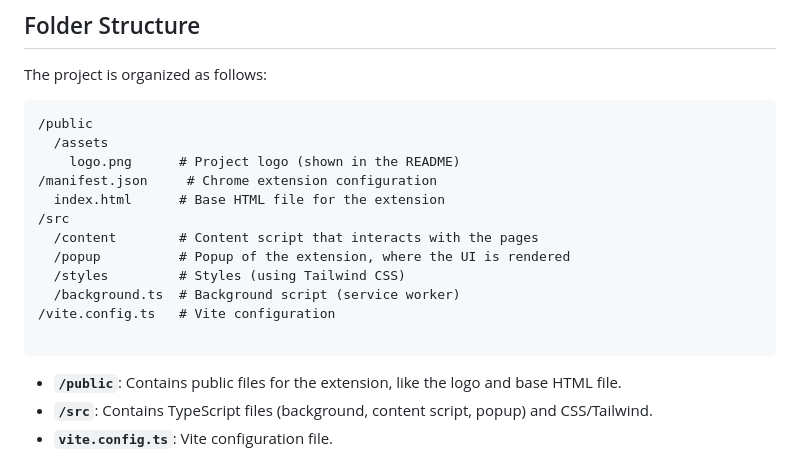
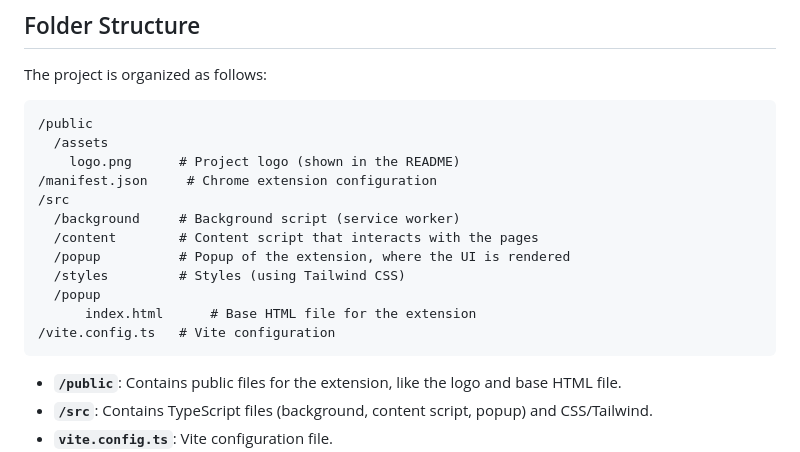
Before and after one commit to kanddo-systems/x10, a Markdown page: README.md, the part around one of its changes. GitHub-like rendering.

Commit message:
chore: update docs

````diff
--- a/README.md
+++ b/README.md
@@ -49,14 +49,14 @@ The project is organized as follows:
   /assets
     logo.png      # Project logo (shown in the README)
 /manifest.json     # Chrome extension configuration
-  index.html      # Base HTML file for the extension
 /src
+  /background     # Background script (service worker)
   /content        # Content script that interacts with the pages
   /popup          # Popup of the extension, where the UI is rendered
   /styles         # Styles (using Tailwind CSS)
-  /background.ts  # Background script (service worker)
+  /popup
+      index.html      # Base HTML file for the extension
 /vite.config.ts   # Vite configuration
-
 ```
 
 - **`/public`**: Contains public files for the extension, like the logo and base HTML file.
````
Also changed, not shown: other parts of README.md (+1 -1 lines).
